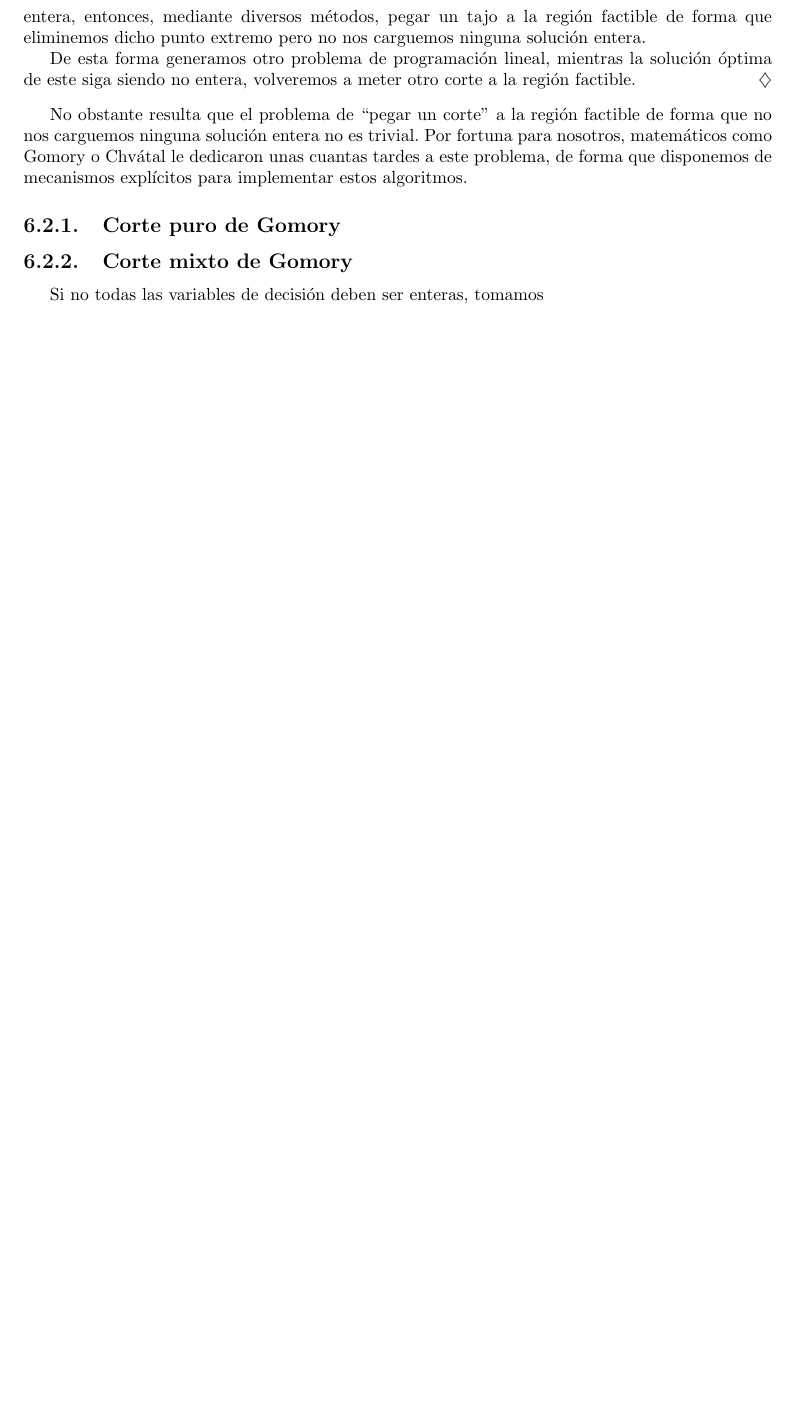
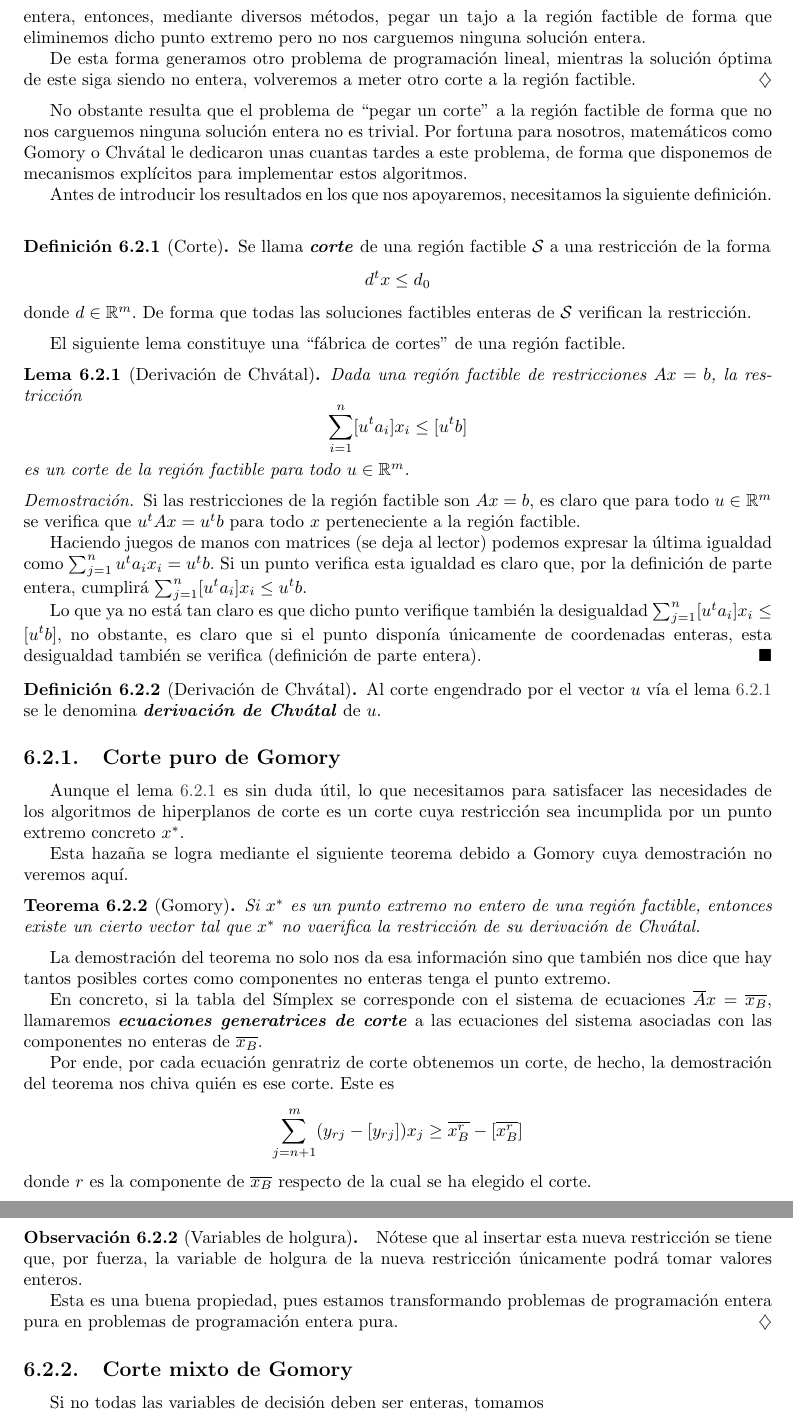
Before and after one commit to alvarogatenorio/Investigacion-Operativa, a LaTeX book (invop.tex, which reads tex/ProblemasEnteros.tex): part of page 67 of 74 before the commit and two parts of pages 67 and 68 of 74 after it, the two joined at a grey line, cut so that both start at the same text, the shorter picture padded with empty space. Compiled offline with pdfLaTeX.

Commit message:
Hiperplanos parte 1

```diff
--- a/tex/ProblemasEnteros.tex
+++ b/tex/ProblemasEnteros.tex
@@ -74,7 +74,55 @@ Esta sección no pretende ser más que una brevísima introducción al método d
 	De esta forma generamos otro problema de programación lineal, mientras la solución óptima de este siga siendo no entera, volveremos a meter otro corte a la región factible.
 \end{obs}
 No obstante resulta que el problema de ``pegar un corte'' a la región factible de forma que no nos carguemos ninguna solución entera no es trivial. Por fortuna para nosotros, matemáticos como Gomory o Chvátal le dedicaron unas cuantas tardes a este problema, de forma que disponemos de mecanismos explícitos para implementar estos algoritmos.
+
+Antes de introducir los resultados en los que nos apoyaremos, necesitamos la siguiente definición.
+\begin{defi}[Corte]
+	Se llama \tbi{corte} de una región factible $\mc{S}$ a una restricción de la forma
+	\begin{equation*}
+		d^tx\leq d_0
+	\end{equation*}
+	donde $d\in\R^m$. De forma que todas las soluciones factibles enteras de $\mc{S}$ verifican la restricción.
+\end{defi}
+El siguiente lema constituye una ``fábrica de cortes'' de una región factible.
+\begin{lem}[Derivación de Chvátal]
+	\label{ent_lem_chvatal}
+	Dada una región factible de restricciones $Ax=b$, la restricción
+	\begin{equation*}
+		\sum_{i=1}^{n}[u^ta_i]x_i\leq [u^tb]
+	\end{equation*}
+	es un corte de la región factible para todo $u\in\R^m$.
+\end{lem}
+\begin{proof}
+	Si las restricciones de la región factible son $Ax=b$, es claro que para todo $u\in\R^m$ se verifica que $u^tAx=u^tb$ para todo $x$ perteneciente a la región factible.
+
+	Haciendo juegos de manos con matrices (se deja al lector) podemos expresar la última igualdad como $\sum_{j=1}^{n}u^ta_ix_i=u^tb$. Si un punto verifica esta igualdad es claro que, por la definición de parte entera, cumplirá $\sum_{j=1}^{n}[u^ta_i]x_i\leq u^tb$.
+
+	Lo que ya no está tan claro es que dicho punto verifique también la desigualdad $\sum_{j=1}^{n}[u^ta_i]x_i\leq [u^tb]$, no obstante, es claro que si el punto disponía únicamente de coordenadas enteras, esta desigualdad también se verifica (definición de parte entera).
+\end{proof}
+\begin{defi}[Derivación de Chvátal]
+	Al corte engendrado por el vector $u$ vía el lema \ref{ent_lem_chvatal} se le denomina \tbi{derivación de Chvátal} de $u$.
+\end{defi}
 \subsection{Corte puro de Gomory}
 
+Aunque el lema \ref{ent_lem_chvatal} es sin duda útil, lo que necesitamos para satisfacer las necesidades de los algoritmos de hiperplanos de corte es un corte cuya restricción sea incumplida por un punto extremo concreto $x^*$.
+
+Esta hazaña se logra mediante el siguiente teorema debido a Gomory cuya demostración no veremos aquí.
+\begin{theo}[Gomory]
+	Si $x^*$ es un punto extremo no entero de una región factible, entonces existe un cierto vector tal que $x^*$ no vaerifica la restricción de su derivación de Chvátal.
+\end{theo}
+La demostración del teorema no solo nos da esa información sino que también nos dice que hay tantos posibles cortes como componentes no enteras tenga el punto extremo.
+
+En concreto, si la tabla del Símplex se corresponde con el sistema de ecuaciones $\overline{A}x=\overline{x_B}$, llamaremos \tbi{ecuaciones generatrices de corte} a las ecuaciones del sistema asociadas con las componentes no enteras de $\overline{x_B}$.
+
+Por ende, por cada ecuación genratriz de corte obtenemos un corte, de hecho, la demostración del teorema nos chiva quién es ese corte. Este es
+\begin{equation*}
+	\sum_{j=n+1}^{m}(y_{rj}-[y_{rj}])x_j\geq \overline{x_B^r}-[\overline{x_B^r}]
+\end{equation*}
+donde $r$ es la componente de $\overline{x_B}$ respecto de la cual se ha elegido el corte.
+\begin{obs}[Variables de holgura]
+	Nótese que al insertar esta nueva restricción se tiene que, por fuerza, la variable de holgura de la nueva restricción únicamente podrá tomar valores enteros.
+
+	Esta es una buena propiedad, pues estamos transformando problemas de programación entera pura en problemas de programación entera pura.
+\end{obs}
 \subsection{Corte mixto de Gomory}
 Si no todas las variables de decisión deben ser enteras, tomamos
```
Also changed, not shown: invop.pdf.
